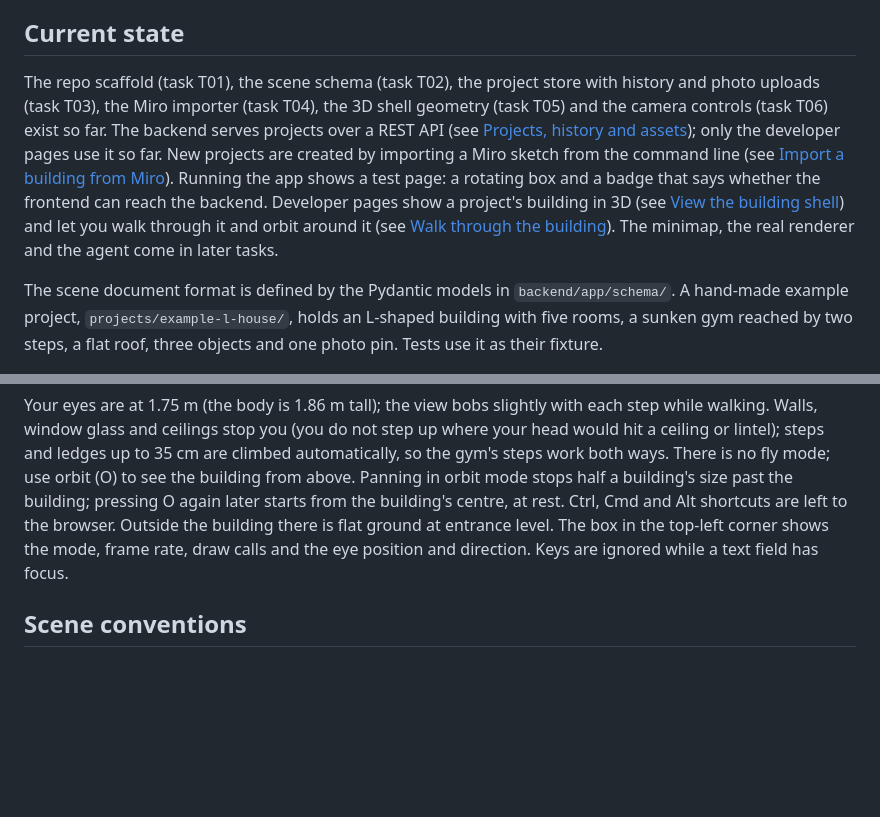
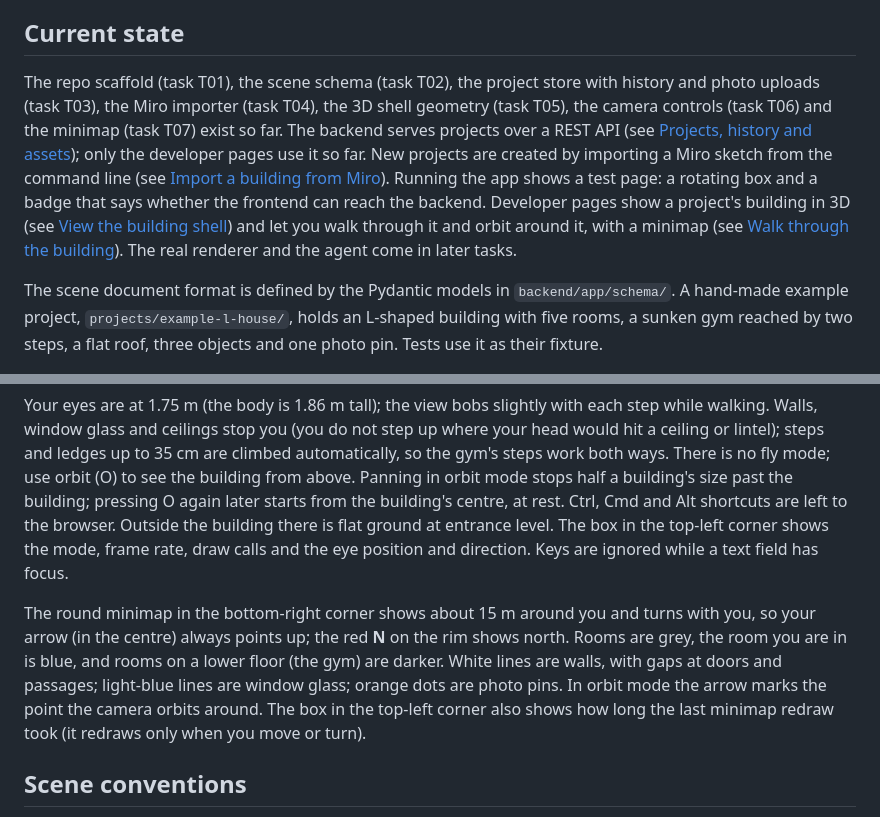
Before and after one commit to ChrisQlasty/roomloom, a Markdown page: README.md, 2 parts joined by grey strips. Rendered like a GitHub page; blank space fills up the shorter version.

Commit message:
docs: minimap in README
Co-Authored-By: Claude Opus 5.5 <noreply@anthropic.com>

```diff
--- a/README.md
+++ b/README.md
@@ -5,7 +5,7 @@ Use `RoomLoom` as the display name and `roomloom` for packages, folders and iden
 
 ## Current state
 
-The repo scaffold (task T01), the scene schema (task T02), the project store with history and photo uploads (task T03), the Miro importer (task T04), the 3D shell geometry (task T05) and the camera controls (task T06) exist so far. The backend serves projects over a REST API (see [Projects, history and assets](#projects-history-and-assets)); only the developer pages use it so far. New projects are created by importing a Miro sketch from the command line (see [Import a building from Miro](#import-a-building-from-miro)). Running the app shows a test page: a rotating box and a badge that says whether the frontend can reach the backend. Developer pages show a project's building in 3D (see [View the building shell](#view-the-building-shell)) and let you walk through it and orbit around it (see [Walk through the building](#walk-through-the-building)). The minimap, the real renderer and the agent come in later tasks.
+The repo scaffold (task T01), the scene schema (task T02), the project store with history and photo uploads (task T03), the Miro importer (task T04), the 3D shell geometry (task T05), the camera controls (task T06) and the minimap (task T07) exist so far. The backend serves projects over a REST API (see [Projects, history and assets](#projects-history-and-assets)); only the developer pages use it so far. New projects are created by importing a Miro sketch from the command line (see [Import a building from Miro](#import-a-building-from-miro)). Running the app shows a test page: a rotating box and a badge that says whether the frontend can reach the backend. Developer pages show a project's building in 3D (see [View the building shell](#view-the-building-shell)) and let you walk through it and orbit around it, with a minimap (see [Walk through the building](#walk-through-the-building)). The real renderer and the agent come in later tasks.
 
 The scene document format is defined by the Pydantic models in `backend/app/schema/`. A hand-made example project, `projects/example-l-house/`, holds an L-shaped building with five rooms, a sunken gym reached by two steps, a flat roof, three objects and one photo pin. Tests use it as their fixture.
 
@@ -184,6 +184,8 @@ With `make dev` running, open http://localhost:5173/?debug=walk (add `&project=<
 
 Your eyes are at 1.75 m (the body is 1.86 m tall); the view bobs slightly with each step while walking. Walls, window glass and ceilings stop you (you do not step up where your head would hit a ceiling or lintel); steps and ledges up to 35 cm are climbed automatically, so the gym's steps work both ways. There is no fly mode; use orbit (O) to see the building from above. Panning in orbit mode stops half a building's size past the building; pressing O again later starts from the building's centre, at rest. Ctrl, Cmd and Alt shortcuts are left to the browser. Outside the building there is flat ground at entrance level. The box in the top-left corner shows the mode, frame rate, draw calls and the eye position and direction. Keys are ignored while a text field has focus.
 
+The round minimap in the bottom-right corner shows about 15 m around you and turns with you, so your arrow (in the centre) always points up; the red **N** on the rim shows north. Rooms are grey, the room you are in is blue, and rooms on a lower floor (the gym) are darker. White lines are walls, with gaps at doors and passages; light-blue lines are window glass; orange dots are photo pins. In orbit mode the arrow marks the point the camera orbits around. The box in the top-left corner also shows how long the last minimap redraw took (it redraws only when you move or turn).
+
 ## Scene conventions
 
 - Units are metres, and Y is up. A Miro plan point `(x, y)` maps to the world point `(x, 0, y)`. North is −Z, the top of the board.
```
